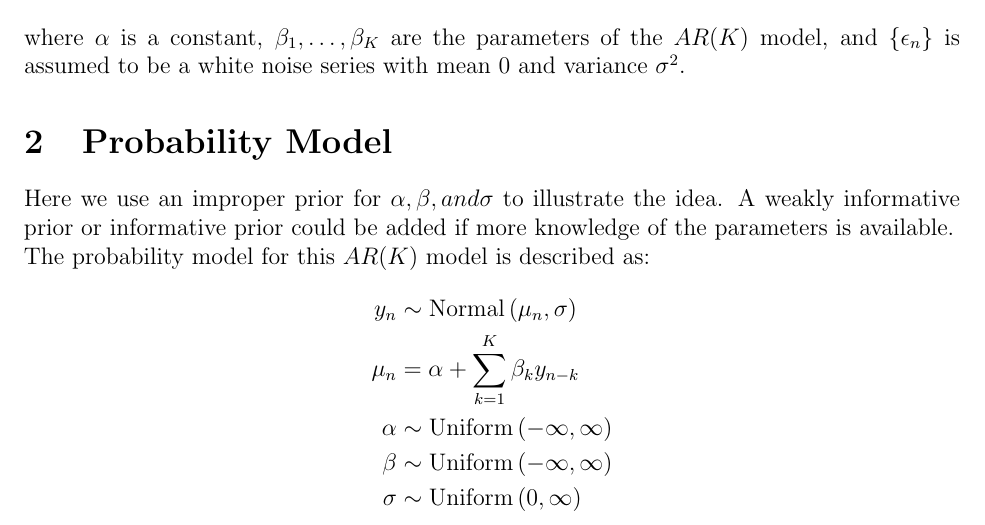
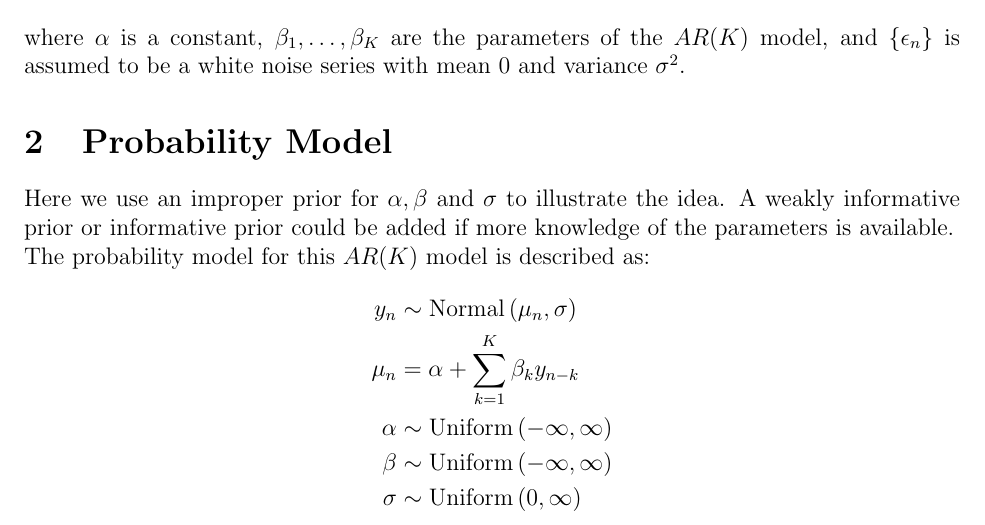
Before and after one commit to nanw16/RstanWorkflow, a LaTeX document (2latexStatModels/ARModel.tex): part of the page, cut so that both start at the same text. Compiled offline with pdfLaTeX.

Commit message:
Correct a typo.

```diff
--- a/2latexStatModels/ARModel.tex
+++ b/2latexStatModels/ARModel.tex
@@ -24,7 +24,7 @@ where $\alpha$ is a constant, $\beta_1, \ldots, \beta_K$ are the parameters of t
 
 \section{Probability Model}
 
-Here we use an improper prior for $\alpha, \beta, and \sigma$ to illustrate the idea. A weakly informative prior or informative prior could be added if more knowledge of the parameters is available.
+Here we use an improper prior for $\alpha, \beta$ and $\sigma$ to illustrate the idea. A weakly informative prior or informative prior could be added if more knowledge of the parameters is available.
 
 The probability model for this $AR(K)$ model is described as:
 \begin{align*}
```
Also changed, not shown: 2latexStatModels/ARModel.pdf.
